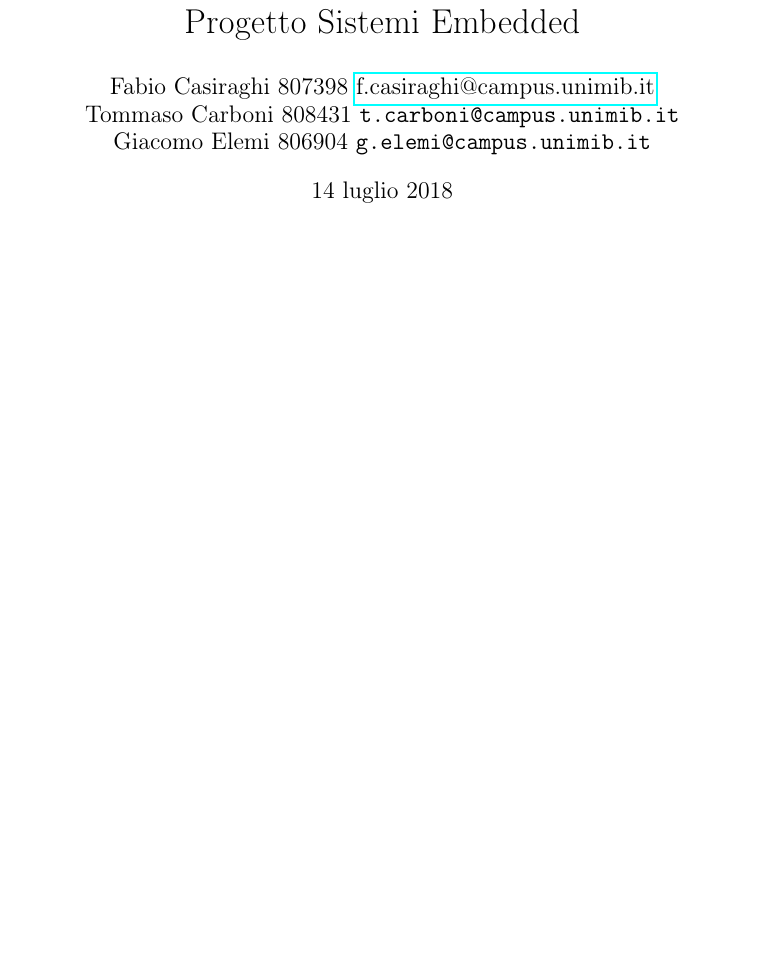
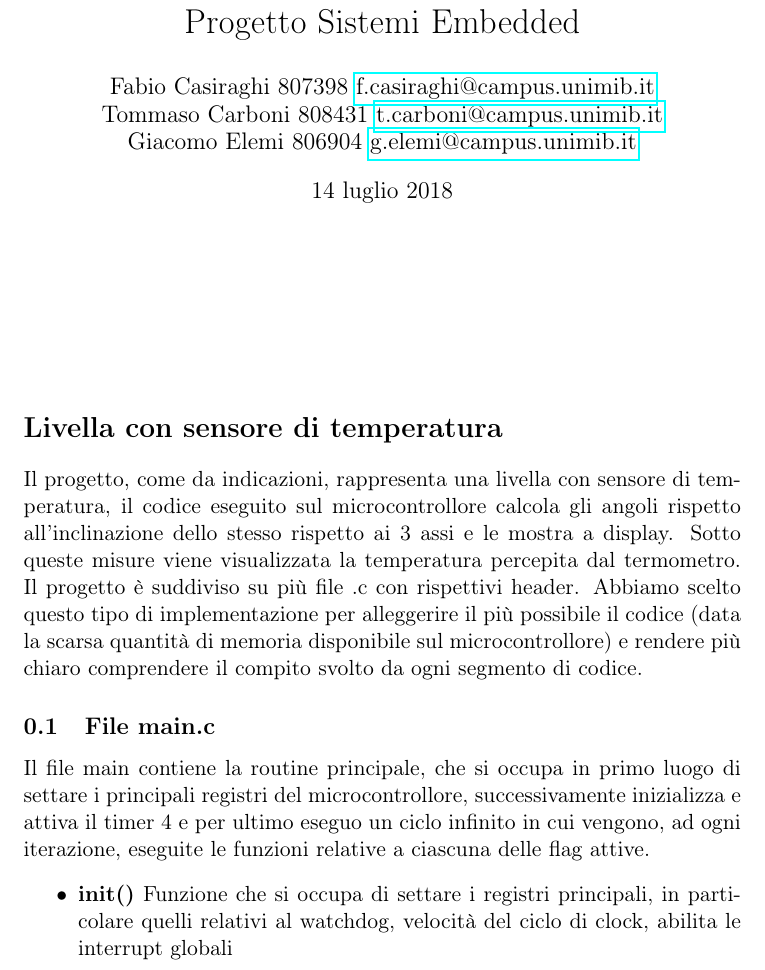
Before and after one commit to Casifab/sistemi_embedded, a LaTeX document (Relazione.tex): part of the page, cut so that both start at the same text, the shorter picture padded with empty space. Compiled offline with pdfLaTeX.

Commit message:
Added part of file main.c in relation

```diff
--- a/Relazione.tex
+++ b/Relazione.tex
@@ -6,13 +6,24 @@
 \author{
 Fabio Casiraghi 807398 \href{mailto:f.casiraghi@campus.unimib.it}{f.casiraghi@campus.unimib.it}
 \and
-Tommaso Carboni 808431 \texttt{t.carboni@campus.unimib.it}
+Tommaso Carboni 808431 \href{mailto:t.carboni@campus.unimib.it} {t.carboni@campus.unimib.it}
 \and
-Giacomo Elemi 806904 \texttt{g.elemi@campus.unimib.it}
+Giacomo Elemi 806904 \href{mailto:g.elemi@campus.unimib.it} {g.elemi@campus.unimib.it}
 }
 
 \title{Progetto Sistemi Embedded}
 \begin{document}
 \maketitle
 \vspace{2cm}
+
+\section*{Livella con sensore di temperatura}
+Il progetto, come da indicazioni, rappresenta una livella con sensore di temperatura, il codice eseguito sul microcontrollore calcola gli angoli rispetto all'inclinazione dello stesso rispetto ai 3 assi e le mostra a display. Sotto queste misure viene visualizzata la temperatura percepita dal termometro.
+Il progetto è suddiviso su più file .c con rispettivi header. Abbiamo scelto questo tipo di implementazione per alleggerire il più possibile il codice (data la scarsa quantità di memoria disponibile sul microcontrollore) e rendere più chiaro comprendere il compito svolto da ogni segmento di codice.
+
+\subsection{File main.c}
+Il file main contiene la routine principale, che si occupa in primo luogo di settare i principali registri del microcontrollore, successivamente inizializza e attiva il timer 4 e per ultimo eseguo un ciclo infinito in cui vengono, ad ogni iterazione, eseguite le funzioni relative a ciascuna delle flag attive.
+\begin{itemize}
+\item \textbf{init()} Funzione che si occupa di settare i registri principali, in particolare quelli relativi al watchdog, velocità del ciclo di clock, abilita le interrupt globali
+\end{itemize}
+
 \end{document}
```
Also changed, not shown: Relazione.pdf.
